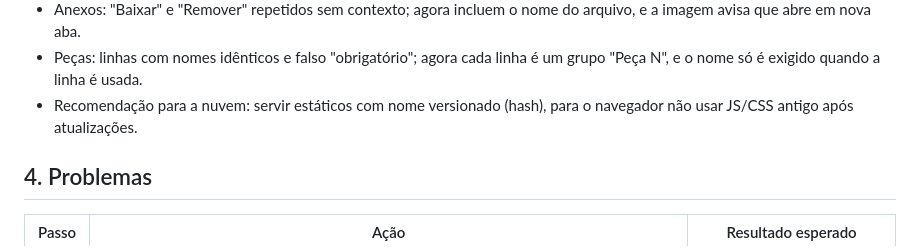
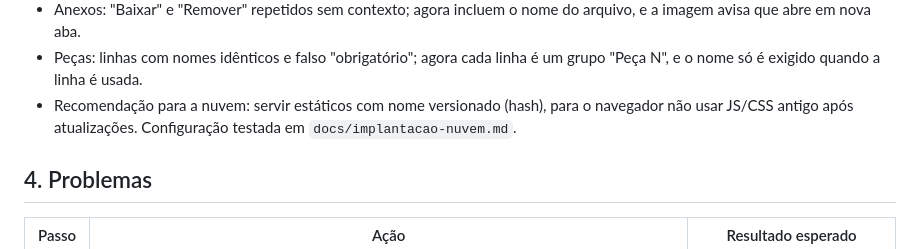
Before and after one commit to iagopedro/car-maintainance-assistant, a Markdown page: docs/fluxos-de-interface.md, the part around the change. GitHub-like rendering.

```diff
--- a/docs/fluxos-de-interface.md
+++ b/docs/fluxos-de-interface.md
@@ -90,7 +90,7 @@ Achados (todos corrigidos):
 - Mensagens de aviso ganharam estilo próprio (antes usariam o visual de sucesso).
 - Anexos: "Baixar" e "Remover" repetidos sem contexto; agora incluem o nome do arquivo, e a imagem avisa que abre em nova aba.
 - Peças: linhas com nomes idênticos e falso "obrigatório"; agora cada linha é um grupo "Peça N", e o nome só é exigido quando a linha é usada.
-- Recomendação para a nuvem: servir estáticos com nome versionado (hash), para o navegador não usar JS/CSS antigo após atualizações.
+- Recomendação para a nuvem: servir estáticos com nome versionado (hash), para o navegador não usar JS/CSS antigo após atualizações. Configuração testada em `docs/implantacao-nuvem.md`.
 
 ## 4. Problemas
 
```
Also changed, not shown: README.md (+1 -1 lines), docs/implantacao-nuvem.md (added, +110 -0 lines).
